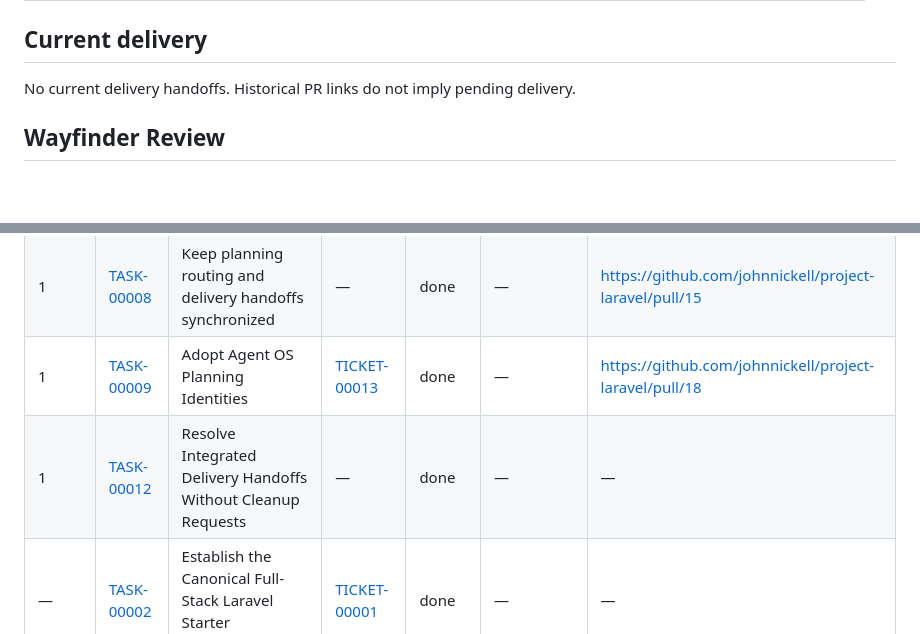
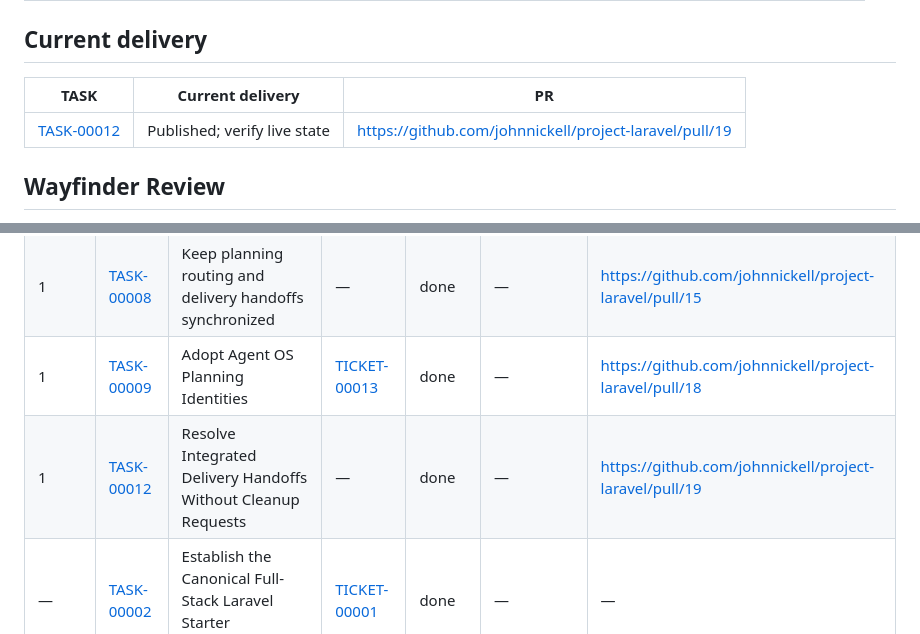
Before and after one commit to johnnickell/project-laravel, a Markdown page: planning/tasks/BOARD.md, 2 parts joined by grey strips. Rendered like a GitHub page; blank space fills up the shorter version.

```diff
--- a/planning/tasks/BOARD.md
+++ b/planning/tasks/BOARD.md
@@ -49,7 +49,9 @@ prose; acceptance/verification checkpoints remain in the owning records.
 ## Current delivery
 
 <!-- planning:delivery -->
-No current delivery handoffs. Historical PR links do not imply pending delivery.
+| TASK | Current delivery | PR |
+| --- | --- | --- |
+| [TASK-00012](00012-TASK.md) | Published; verify live state | https://github.com/johnnickell/project-laravel/pull/19 |
 <!-- /planning:delivery -->
 
 ## Wayfinder Review
@@ -96,7 +98,7 @@ No TASKs.
 | 1 | [TASK-00007](00007-TASK.md) | Refresh vulnerable PHP, Node and NGINX container baselines | — | done | — | https://github.com/johnnickell/project-laravel/pull/14 |
 | 1 | [TASK-00008](00008-TASK.md) | Keep planning routing and delivery handoffs synchronized | — | done | — | https://github.com/johnnickell/project-laravel/pull/15 |
 | 1 | [TASK-00009](00009-TASK.md) | Adopt Agent OS Planning Identities | [TICKET-00013](../tickets/00013-TICKET.md) | done | — | https://github.com/johnnickell/project-laravel/pull/18 |
-| 1 | [TASK-00012](00012-TASK.md) | Resolve Integrated Delivery Handoffs Without Cleanup Requests | — | done | — | — |
+| 1 | [TASK-00012](00012-TASK.md) | Resolve Integrated Delivery Handoffs Without Cleanup Requests | — | done | — | https://github.com/johnnickell/project-laravel/pull/19 |
 | — | [TASK-00002](00002-TASK.md) | Establish the Canonical Full-Stack Laravel Starter Foundation | [TICKET-00001](../tickets/00001-TICKET.md) | done | — | — |
 | — | [TASK-00003](00003-TASK.md) | Adopt Fight Common 1.2 | [TICKET-00002](../tickets/00002-TICKET.md) | done | — | — |
 | — | [TASK-00004](00004-TASK.md) | Establish the Canonical Laravel Pre-Submit Quality Gate | [TICKET-00004](../tickets/00004-TICKET.md) | done | — | https://github.com/johnnickell/project-laravel/pull/7 |
```
Also changed, not shown: planning/tasks/00012-TASK.md (+6 -5 lines).
